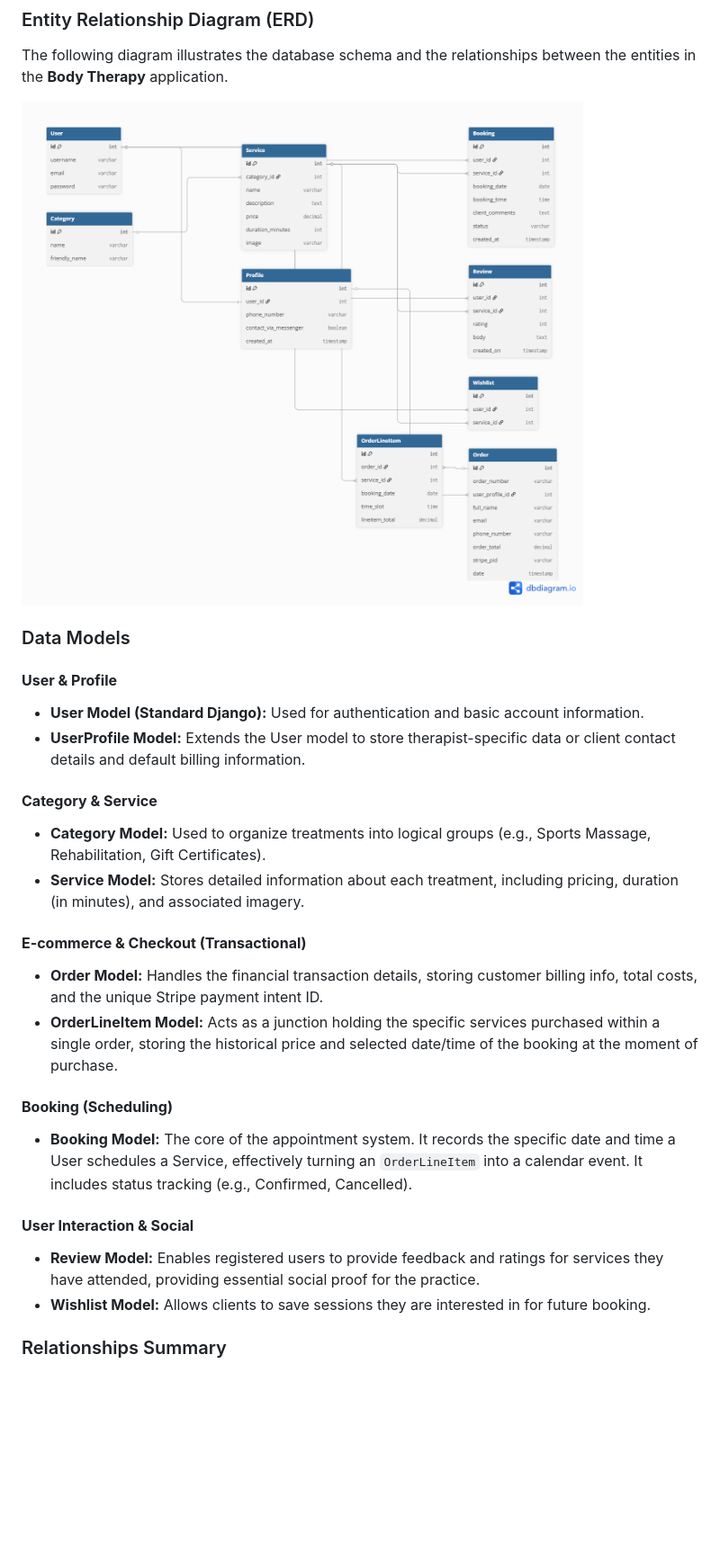
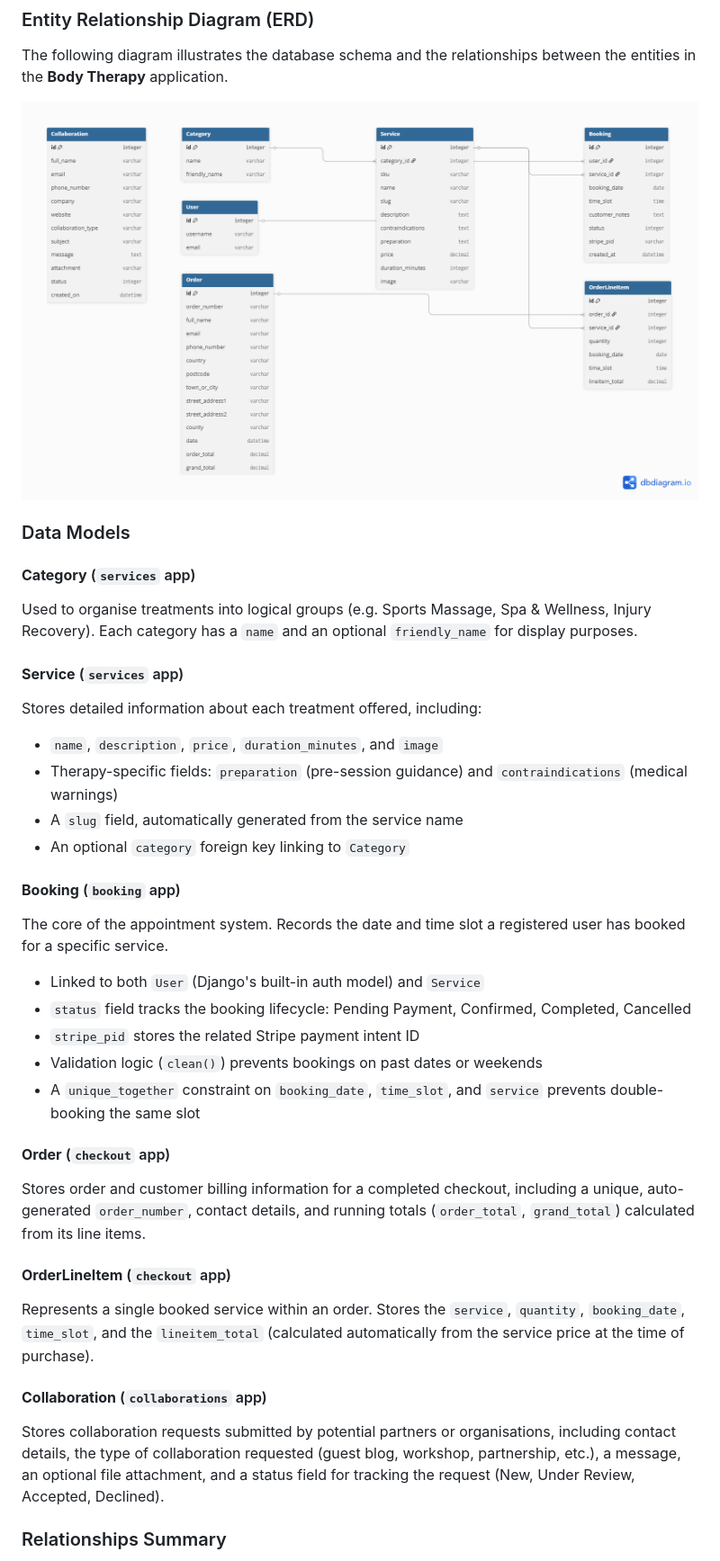
Before and after one commit to Inna-Kot/body_therapy_proj5, a Markdown page: README.md, the part around the change printed below. Shown: that part at 90% size. Rendered like a GitHub page; pictures changed too: docs/database.png; blank space fills up the shorter version.

Commit message:
docs: rewrite Database Design section to reflect actual models

```diff
--- a/README.md
+++ b/README.md
@@ -90,23 +90,31 @@ The following diagram illustrates the database schema and the relationships betw
 
 ### Data Models
 
-#### **User & Profile**
-* **User Model (Standard Django):** Used for authentication and basic account information.
-* **UserProfile Model:** Extends the User model to store therapist-specific data or client contact details and default billing information.
+#### **Category** (`services` app)
+Used to organise treatments into logical groups (e.g. Sports Massage, Spa & Wellness, Injury Recovery). Each category has a `name` and an optional `friendly_name` for display purposes.
 
-#### **Category & Service**
-* **Category Model:** Used to organize treatments into logical groups (e.g., Sports Massage, Rehabilitation, Gift Certificates).
-* **Service Model:** Stores detailed information about each treatment, including pricing, duration (in minutes), and associated imagery.
+#### **Service** (`services` app)
+Stores detailed information about each treatment offered, including:
+- `name`, `description`, `price`, `duration_minutes`, and `image`
+- Therapy-specific fields: `preparation` (pre-session guidance) and `contraindications` (medical warnings)
+- A `slug` field, automatically generated from the service name
+- An optional `category` foreign key linking to `Category`
 
-#### **E-commerce & Checkout (Transactional)**
-* **Order Model:** Handles the financial transaction details, storing customer billing info, total costs, and the unique Stripe payment intent ID.
-* **OrderLineItem Model:** Acts as a junction holding the specific services purchased within a single order, storing the historical price and selected date/time of the booking at the moment of purchase.
+#### **Booking** (`booking` app)
+The core of the appointment system. Records the date and time slot a registered user has booked for a specific service.
+- Linked to both `User` (Django's built-in auth model) and `Service`
+- `status` field tracks the booking lifecycle: Pending Payment, Confirmed, Completed, Cancelled
+- `stripe_pid` stores the related Stripe payment intent ID
+- Validation logic (`clean()`) prevents bookings on past dates or weekends
+- A `unique_together` constraint on `booking_date`, `time_slot`, and `service` prevents double-booking the same slot
 
-#### **Booking (Scheduling)**
-* **Booking Model:** The core of the appointment system. It records the specific date and time a User schedules a Service, effectively turning an `OrderLineItem` into a calendar event. It includes status tracking (e.g., Confirmed, Cancelled).
+#### **Order** (`checkout` app)
+Stores order and customer billing information for a completed checkout, including a unique, auto-generated `order_number`, contact details, and running totals (`order_total`, `grand_total`) calculated from its line items.
 
-#### **User Interaction & Social**
-* **Review Model:** Enables registered users to provide feedback and ratings for services they have attended, providing essential social proof for the practice.
-* **Wishlist Model:** Allows clients to save sessions they are interested in for future booking.
+#### **OrderLineItem** (`checkout` app)
+Represents a single booked service within an order. Stores the `service`, `quantity`, `booking_date`, `time_slot`, and the `lineitem_total` (calculated automatically from the service price at the time of purchase).
+
+#### **Collaboration** (`collaborations` app)
+Stores collaboration requests submitted by potential partners or organisations, including contact details, the type of collaboration requested (guest blog, workshop, partnership, etc.), a message, an optional file attachment, and a status field for tracking the request (New, Under Review, Accepted, Declined).
 
 ### Relationships Summary
```
Also changed, not shown: other parts of README.md (+9 -6 lines).
